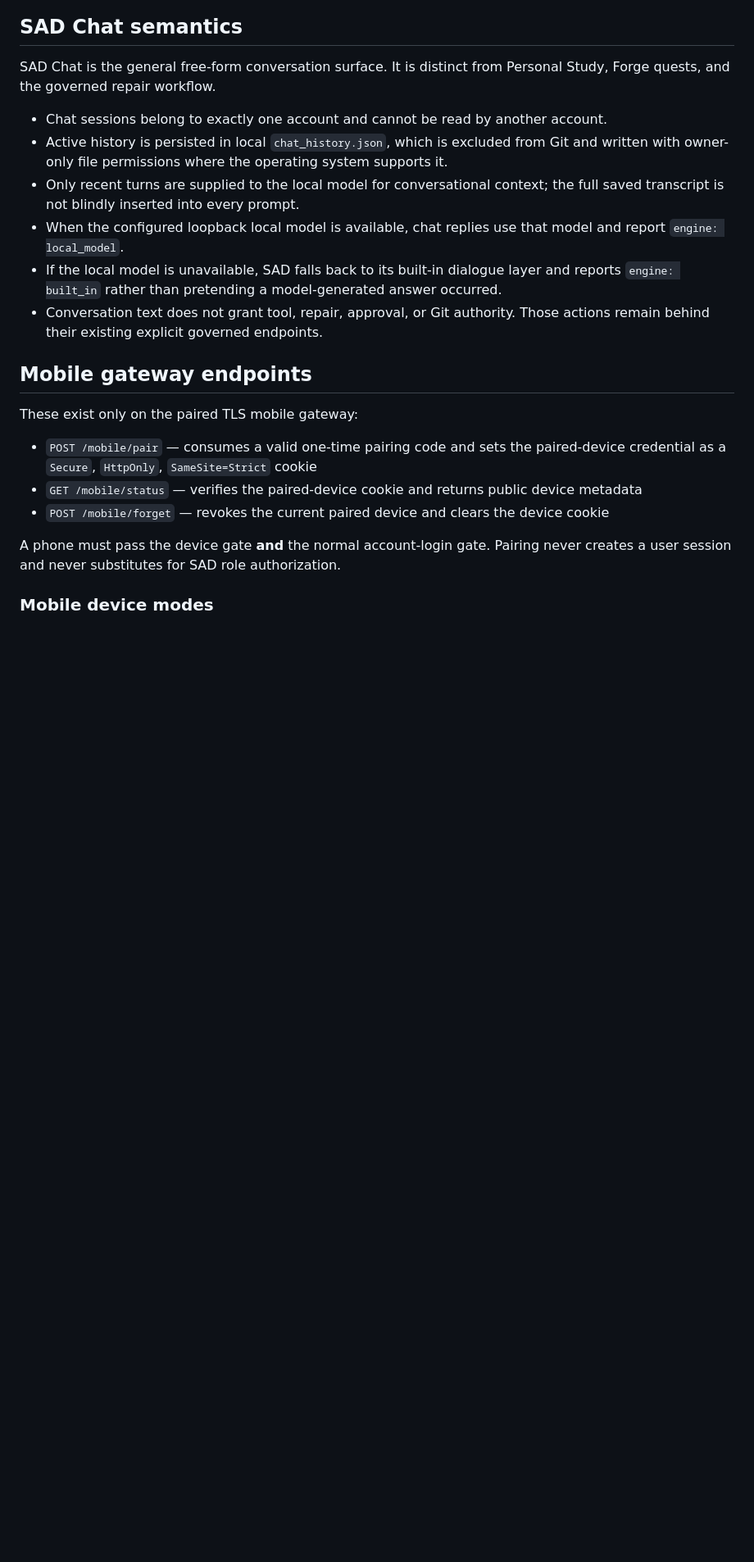
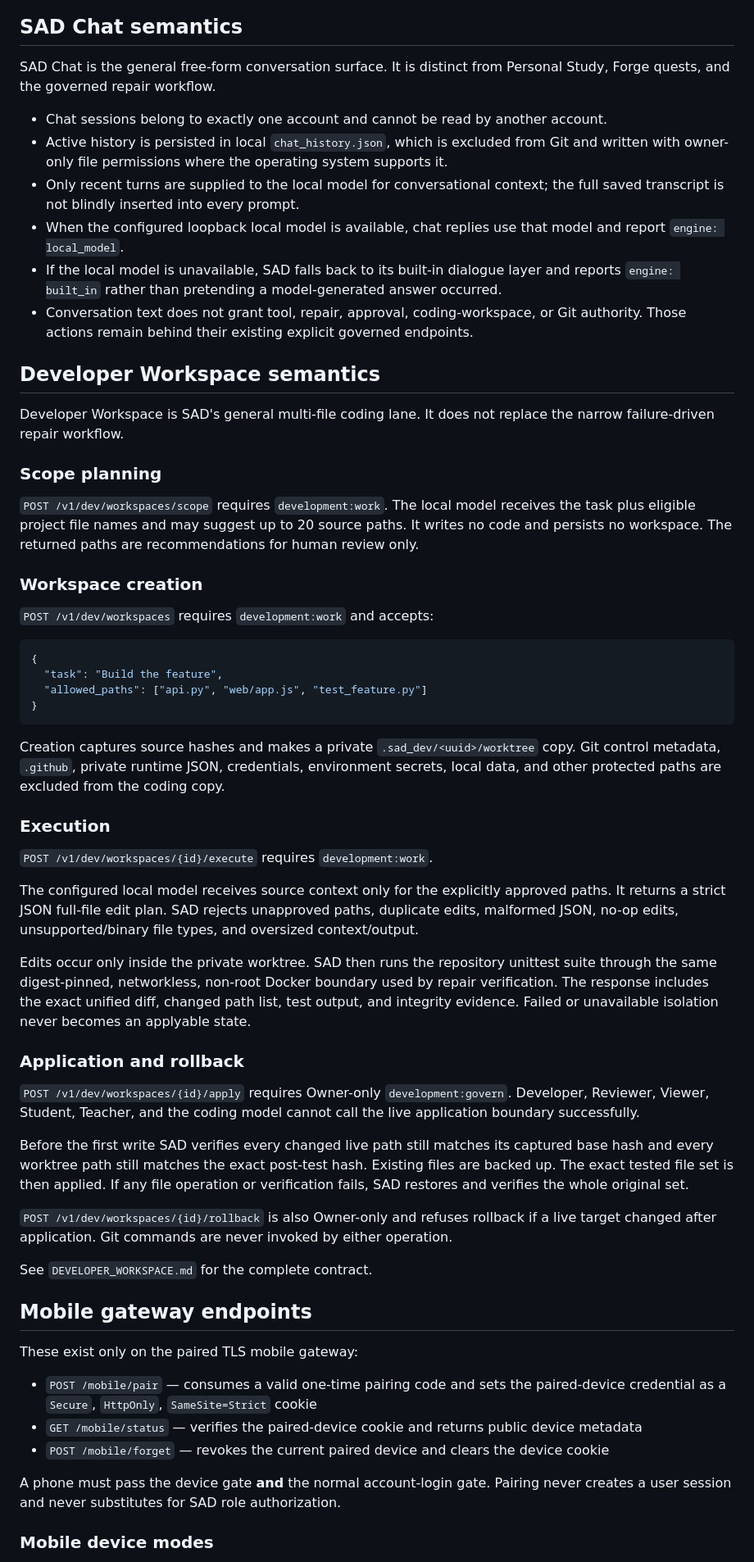
Before and after one commit to 9rr9gkgrb8-code/SAD-Core, a Markdown page: API.md, the part around one of its changes. Shown at 82% size. GitHub-like rendering; blank space fills up the shorter version.

Commit message:
Document Developer Workspace API

````diff
--- a/API.md
+++ b/API.md
@@ -56,8 +63,67 @@ Study, Forge quests, and the governed repair workflow.
   and report `engine: local_model`.
 - If the local model is unavailable, SAD falls back to its built-in dialogue layer and
   reports `engine: built_in` rather than pretending a model-generated answer occurred.
-- Conversation text does not grant tool, repair, approval, or Git authority. Those
-  actions remain behind their existing explicit governed endpoints.
+- Conversation text does not grant tool, repair, approval, coding-workspace, or Git
+  authority. Those actions remain behind their existing explicit governed endpoints.
+
+## Developer Workspace semantics
+
+Developer Workspace is SAD's general multi-file coding lane. It does not replace the
+narrow failure-driven repair workflow.
+
+### Scope planning
+
+`POST /v1/dev/workspaces/scope` requires `development:work`. The local model receives
+the task plus eligible project file names and may suggest up to 20 source paths. It
+writes no code and persists no workspace. The returned paths are recommendations for
+human review only.
+
+### Workspace creation
+
+`POST /v1/dev/workspaces` requires `development:work` and accepts:
+
+```json
+{
+  "task": "Build the feature",
+  "allowed_paths": ["api.py", "web/app.js", "test_feature.py"]
+}
+```
+
+Creation captures source hashes and makes a private `.sad_dev/<uuid>/worktree` copy.
+Git control metadata, `.github`, private runtime JSON, credentials, environment
+secrets, local data, and other protected paths are excluded from the coding copy.
+
+### Execution
+
+`POST /v1/dev/workspaces/{id}/execute` requires `development:work`.
+
+The configured local model receives source context only for the explicitly approved
+paths. It returns a strict JSON full-file edit plan. SAD rejects unapproved paths,
+duplicate edits, malformed JSON, no-op edits, unsupported/binary file types, and
+oversized context/output.
+
+Edits occur only inside the private worktree. SAD then runs the repository unittest
+suite through the same digest-pinned, networkless, non-root Docker boundary used by
+repair verification. The response includes the exact unified diff, changed path list,
+test output, and integrity evidence. Failed or unavailable isolation never becomes an
+applyable state.
+
+### Application and rollback
+
+`POST /v1/dev/workspaces/{id}/apply` requires Owner-only `development:govern`.
+Developer, Reviewer, Viewer, Student, Teacher, and the coding model cannot call the
+live application boundary successfully.
+
+Before the first write SAD verifies every changed live path still matches its captured
+base hash and every worktree path still matches the exact post-test hash. Existing
+files are backed up. The exact tested file set is then applied. If any file operation
+or verification fails, SAD restores and verifies the whole original set.
+
+`POST /v1/dev/workspaces/{id}/rollback` is also Owner-only and refuses rollback if a
+live target changed after application. Git commands are never invoked by either
+operation.
+
+See `DEVELOPER_WORKSPACE.md` for the complete contract.
 
 ## Mobile gateway endpoints
 
````
Also changed, not shown: other parts of API.md (+14 -6 lines).
